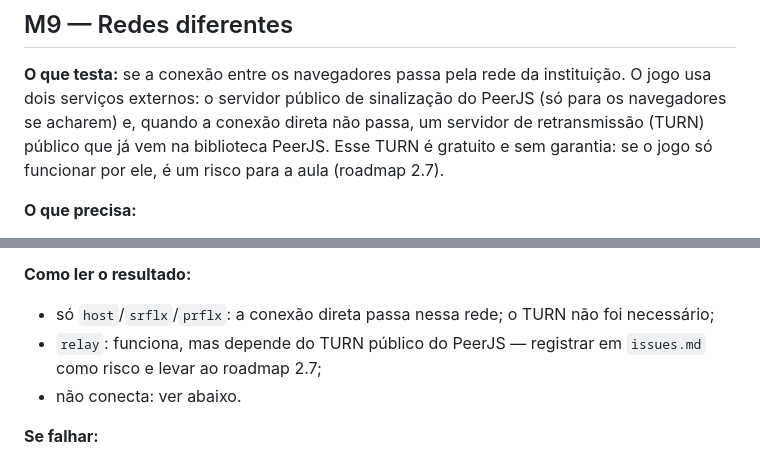
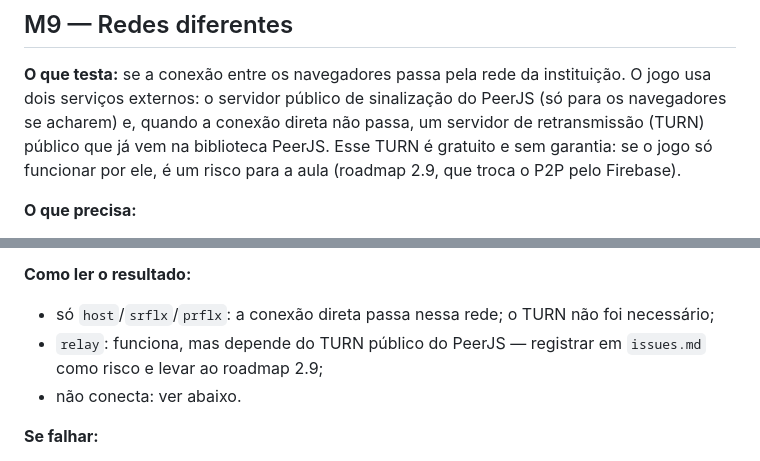
Before and after one commit to vinicius-losekann/pm-the-kpi-master, a Markdown page: _docs/manual-test-scripts.md, 2 parts joined by grey strips. Drawn GitHub-style.

```diff
--- a/_docs/manual-test-scripts.md
+++ b/_docs/manual-test-scripts.md
@@ -56,7 +56,7 @@ instituição. O jogo usa dois serviços externos: o servidor público de
 sinalização do PeerJS (só para os navegadores se acharem) e, quando a
 conexão direta não passa, um servidor de retransmissão (TURN) público
 que já vem na biblioteca PeerJS. Esse TURN é gratuito e sem garantia:
-se o jogo só funcionar por ele, é um risco para a aula (roadmap 2.7).
+se o jogo só funcionar por ele, é um risco para a aula (roadmap 2.9, que troca o P2P pelo Firebase).
 
 **O que precisa:**
 - notebook no Wi-Fi da instituição (host), com Chrome;
@@ -97,7 +97,7 @@ tipo de conexão de cada jogador em cada variante, quedas (hora).
 - só `host`/`srflx`/`prflx`: a conexão direta passa nessa rede; o TURN
   não foi necessário;
 - `relay`: funciona, mas depende do TURN público do PeerJS — registrar
-  em `issues.md` como risco e levar ao roadmap 2.7;
+  em `issues.md` como risco e levar ao roadmap 2.9;
 - não conecta: ver abaixo.
 
 **Se falhar:**
```
Also changed, not shown: _docs/issues.md (+19 -2 lines), _docs/roadmap.md (+2 -1 lines).
